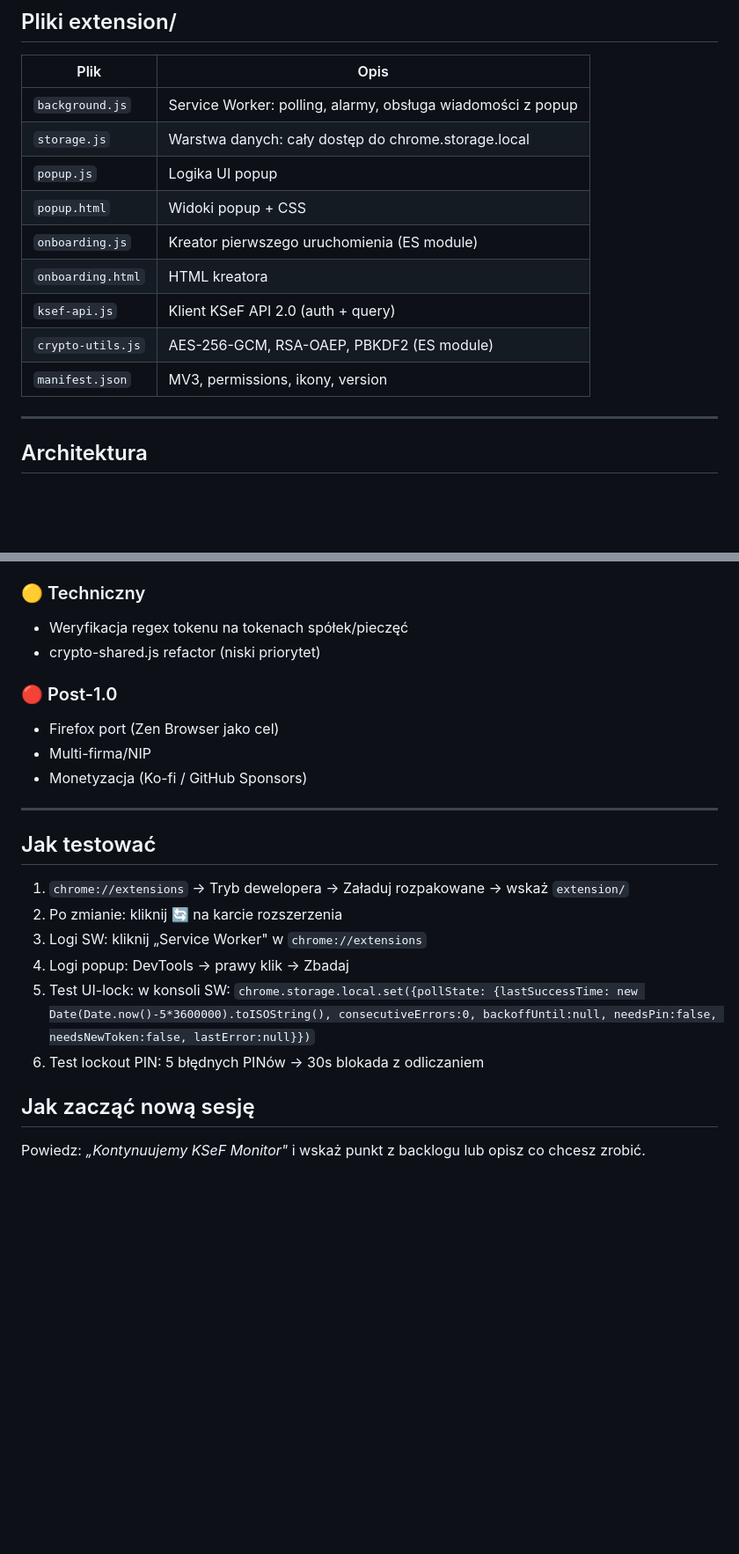
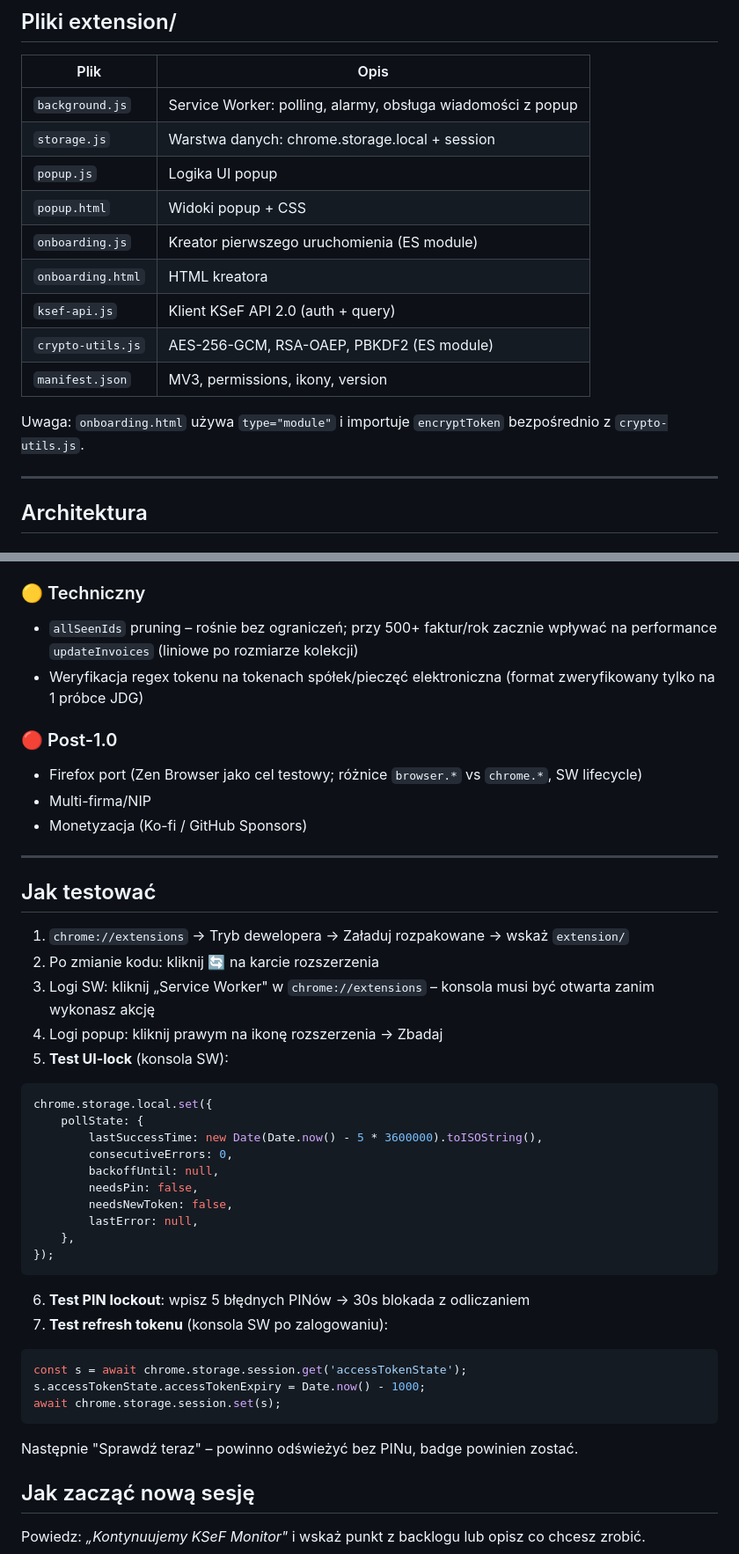
Before and after one commit to olaf-wilkosz/ksef-monitor, a Markdown page: HANDOFF.md, 2 parts joined by grey strips. Shown at 88% size. GitHub-like rendering; blank space fills up the shorter version.

````diff
--- a/HANDOFF.md
+++ b/HANDOFF.md
@@ -44,7 +44,7 @@ zip -r ../ksef-monitor-1.0.2.zip . --exclude="*.DS_Store"
 | Plik              | Opis                                                        |
 | ----------------- | ----------------------------------------------------------- |
 | `background.js`   | Service Worker: polling, alarmy, obsługa wiadomości z popup |
-| `storage.js`      | Warstwa danych: cały dostęp do chrome.storage.local         |
+| `storage.js`      | Warstwa danych: chrome.storage.local + session              |
 | `popup.js`        | Logika UI popup                                             |
 | `popup.html`      | Widoki popup + CSS                                          |
 | `onboarding.js`   | Kreator pierwszego uruchomienia (ES module)                 |
@@ -52,6 +52,8 @@ zip -r ../ksef-monitor-1.0.2.zip . --exclude="*.DS_Store"
 | `ksef-api.js`     | Klient KSeF API 2.0 (auth + query)                          |
 | `crypto-utils.js` | AES-256-GCM, RSA-OAEP, PBKDF2 (ES module)                   |
 | `manifest.json`   | MV3, permissions, ikony, version                            |
+
+Uwaga: `onboarding.html` używa `type="module"` i importuje `encryptToken` bezpośrednio z `crypto-utils.js`.
 
 ---
 
@@ -200,12 +208,12 @@ viewLogs       – log błędów
 
 ### 🟡 Techniczny
 
-- Weryfikacja regex tokenu na tokenach spółek/pieczęć
-- crypto-shared.js refactor (niski priorytet)
+- `allSeenIds` pruning – rośnie bez ograniczeń; przy 500+ faktur/rok zacznie wpływać na performance `updateInvoices` (liniowe po rozmiarze kolekcji)
+- Weryfikacja regex tokenu na tokenach spółek/pieczęć elektroniczna (format zweryfikowany tylko na 1 próbce JDG)
 
 ### 🔴 Post-1.0
 
-- Firefox port (Zen Browser jako cel)
+- Firefox port (Zen Browser jako cel testowy; różnice `browser.*` vs `chrome.*`, SW lifecycle)
 - Multi-firma/NIP
 - Monetyzacja (Ko-fi / GitHub Sponsors)
 
@@ -214,11 +222,34 @@ viewLogs       – log błędów
 ## Jak testować
 
 1. `chrome://extensions` → Tryb dewelopera → Załaduj rozpakowane → wskaż `extension/`
-2. Po zmianie: kliknij 🔄 na karcie rozszerzenia
-3. Logi SW: kliknij „Service Worker" w `chrome://extensions`
-4. Logi popup: DevTools → prawy klik → Zbadaj
-5. Test UI-lock: w konsoli SW: `chrome.storage.local.set({pollState: {lastSuccessTime: new Date(Date.now()-5*3600000).toISOString(), consecutiveErrors:0, backoffUntil:null, needsPin:false, needsNewToken:false, lastError:null}})`
-6. Test lockout PIN: 5 błędnych PINów → 30s blokada z odliczaniem
+2. Po zmianie kodu: kliknij 🔄 na karcie rozszerzenia
+3. Logi SW: kliknij „Service Worker" w `chrome://extensions` – konsola musi być otwarta zanim wykonasz akcję
+4. Logi popup: kliknij prawym na ikonę rozszerzenia → Zbadaj
+5. **Test UI-lock** (konsola SW):
+
+```js
+chrome.storage.local.set({
+	pollState: {
+		lastSuccessTime: new Date(Date.now() - 5 * 3600000).toISOString(),
+		consecutiveErrors: 0,
+		backoffUntil: null,
+		needsPin: false,
+		needsNewToken: false,
+		lastError: null,
+	},
+});
+```
+
+6. **Test PIN lockout**: wpisz 5 błędnych PINów → 30s blokada z odliczaniem
+7. **Test refresh tokenu** (konsola SW po zalogowaniu):
+
+```js
+const s = await chrome.storage.session.get('accessTokenState');
+s.accessTokenState.accessTokenExpiry = Date.now() - 1000;
+await chrome.storage.session.set(s);
+```
+
+Następnie "Sprawdź teraz" – powinno odświeżyć bez PINu, badge powinien zostać.
 
 ## Jak zacząć nową sesję
 
````
Also changed, not shown: other parts of HANDOFF.md (+38 -32 lines).
